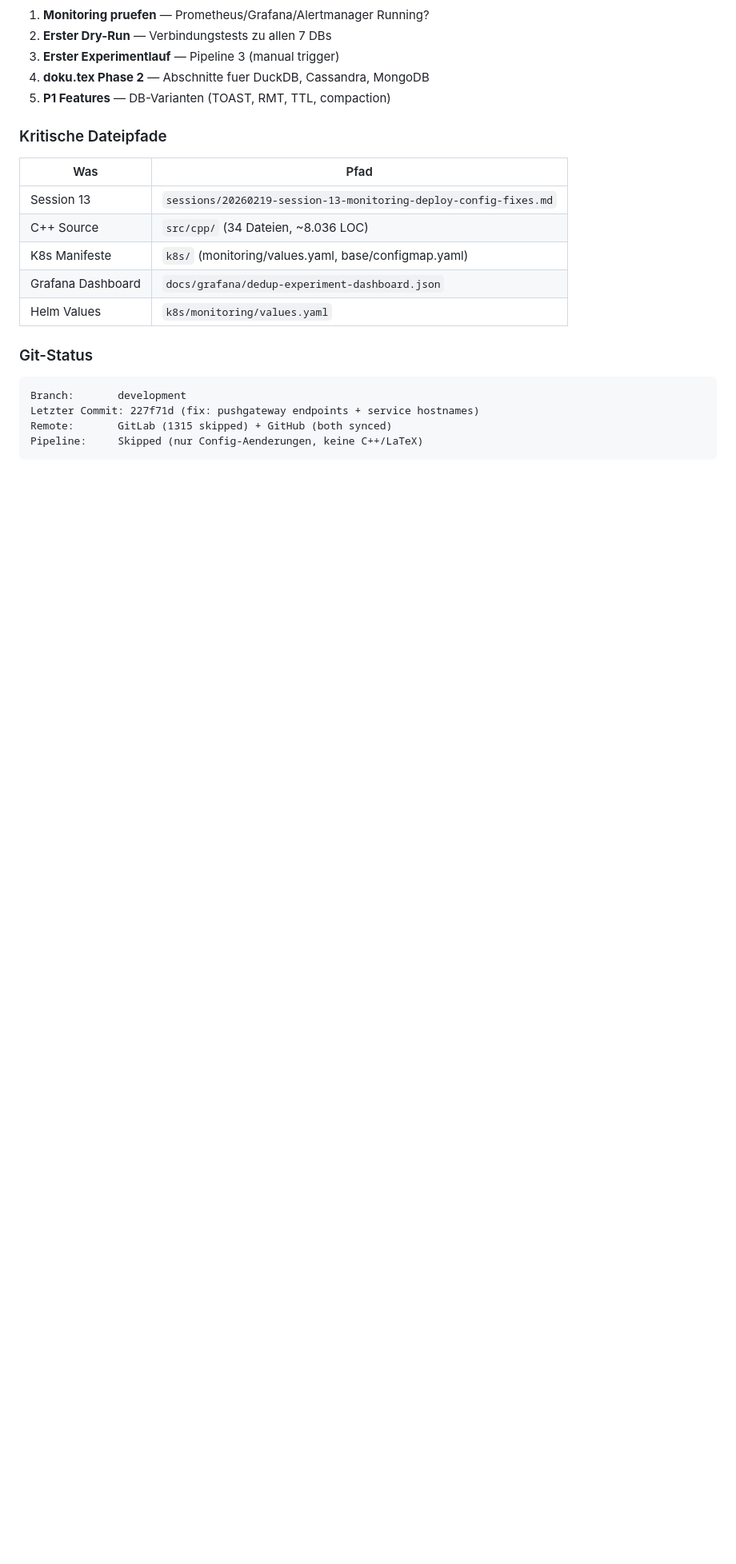
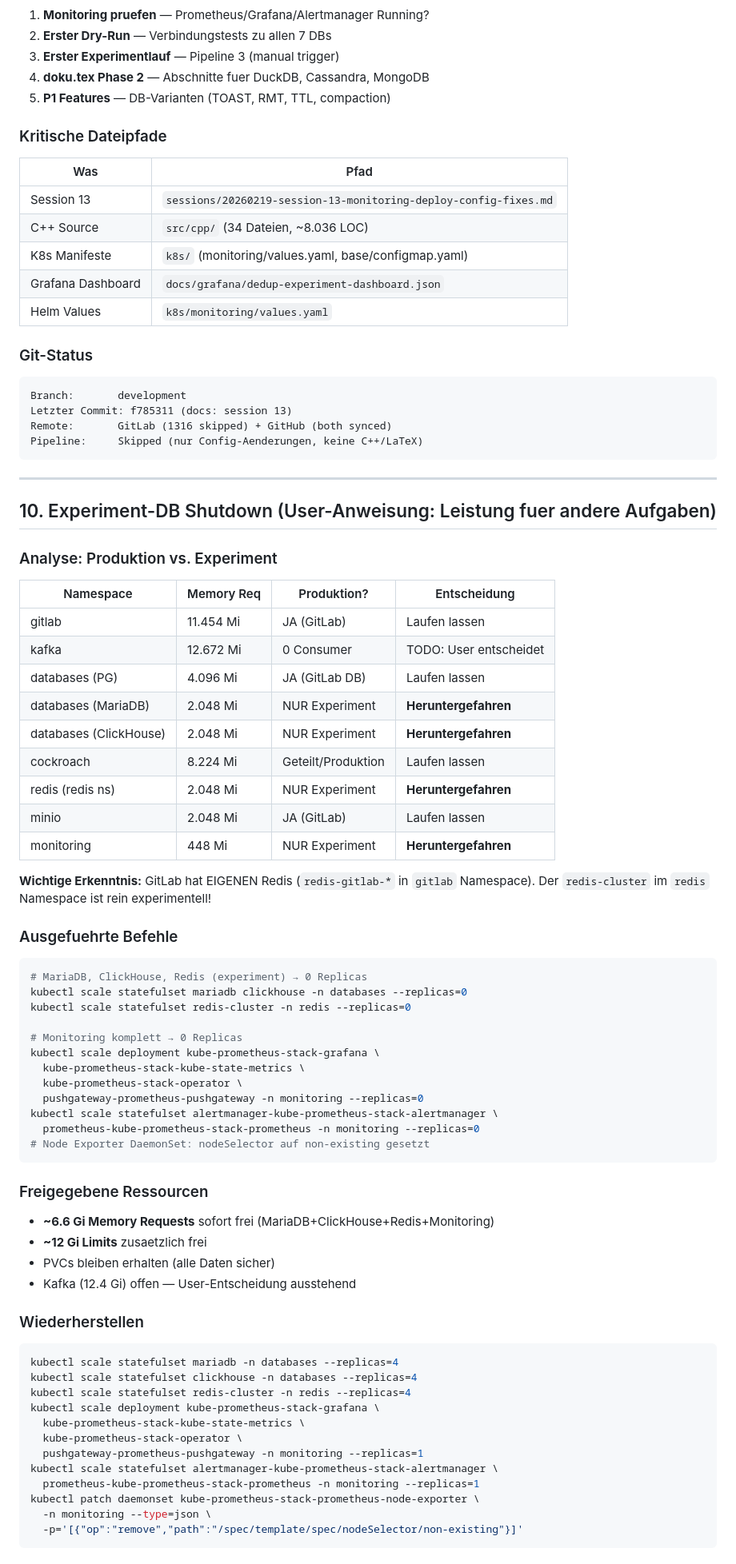
Before and after one commit to BenniProbst/dedup-database-analysis, a Markdown page: sessions/20260219-session-13-monitoring-deploy-config-fixes.md, the part around one of its changes. Shown at 80% size. GitHub-like rendering; blank space fills up the shorter version.

Commit message:
docs: session 13 update — experiment DBs suspended for cluster performance
MariaDB, ClickHouse, Redis (experiment), and full monitoring stack scaled to 0.
~6.6 Gi memory freed. PVCs preserved. Restore commands documented.

Co-Authored-By: Claude Opus 4.6 <noreply@anthropic.com>

````diff
--- a/sessions/20260219-session-13-monitoring-deploy-config-fixes.md
+++ b/sessions/20260219-session-13-monitoring-deploy-config-fixes.md
@@ -226,7 +226,67 @@ KOMPLETT implementiert (Session 12). 864 Konfigurationen:
 ### Git-Status
 ```
 Branch:       development
-Letzter Commit: 227f71d (fix: pushgateway endpoints + service hostnames)
-Remote:       GitLab (1315 skipped) + GitHub (both synced)
+Letzter Commit: f785311 (docs: session 13)
+Remote:       GitLab (1316 skipped) + GitHub (both synced)
 Pipeline:     Skipped (nur Config-Aenderungen, keine C++/LaTeX)
 ```
+
+---
+
+## 10. Experiment-DB Shutdown (User-Anweisung: Leistung fuer andere Aufgaben)
+
+### Analyse: Produktion vs. Experiment
+
+| Namespace | Memory Req | Produktion? | Entscheidung |
+|-----------|-----------|-------------|--------------|
+| gitlab | 11.454 Mi | JA (GitLab) | Laufen lassen |
+| kafka | 12.672 Mi | 0 Consumer | TODO: User entscheidet |
+| databases (PG) | 4.096 Mi | JA (GitLab DB) | Laufen lassen |
+| databases (MariaDB) | 2.048 Mi | NUR Experiment | **Heruntergefahren** |
+| databases (ClickHouse) | 2.048 Mi | NUR Experiment | **Heruntergefahren** |
+| cockroach | 8.224 Mi | Geteilt/Produktion | Laufen lassen |
+| redis (redis ns) | 2.048 Mi | NUR Experiment | **Heruntergefahren** |
+| minio | 2.048 Mi | JA (GitLab) | Laufen lassen |
+| monitoring | 448 Mi | NUR Experiment | **Heruntergefahren** |
+
+**Wichtige Erkenntnis:** GitLab hat EIGENEN Redis (`redis-gitlab-*` in `gitlab` Namespace).
+Der `redis-cluster` im `redis` Namespace ist rein experimentell!
+
+### Ausgefuehrte Befehle
+```bash
+# MariaDB, ClickHouse, Redis (experiment) → 0 Replicas
+kubectl scale statefulset mariadb clickhouse -n databases --replicas=0
+kubectl scale statefulset redis-cluster -n redis --replicas=0
+
+# Monitoring komplett → 0 Replicas
+kubectl scale deployment kube-prometheus-stack-grafana \
+  kube-prometheus-stack-kube-state-metrics \
+  kube-prometheus-stack-operator \
+  pushgateway-prometheus-pushgateway -n monitoring --replicas=0
+kubectl scale statefulset alertmanager-kube-prometheus-stack-alertmanager \
+  prometheus-kube-prometheus-stack-prometheus -n monitoring --replicas=0
+# Node Exporter DaemonSet: nodeSelector auf non-existing gesetzt
+```
+
+### Freigegebene Ressourcen
+- **~6.6 Gi Memory Requests** sofort frei (MariaDB+ClickHouse+Redis+Monitoring)
+- **~12 Gi Limits** zusaetzlich frei
+- PVCs bleiben erhalten (alle Daten sicher)
+- Kafka (12.4 Gi) offen — User-Entscheidung ausstehend
+
+### Wiederherstellen
+```bash
+kubectl scale statefulset mariadb -n databases --replicas=4
+kubectl scale statefulset clickhouse -n databases --replicas=4
+kubectl scale statefulset redis-cluster -n redis --replicas=4
+kubectl scale deployment kube-prometheus-stack-grafana \
+  kube-prometheus-stack-kube-state-metrics \
+  kube-prometheus-stack-operator \
+  pushgateway-prometheus-pushgateway -n monitoring --replicas=1
+kubectl scale statefulset alertmanager-kube-prometheus-stack-alertmanager \
+  prometheus-kube-prometheus-stack-prometheus -n monitoring --replicas=1
+kubectl patch daemonset kube-prometheus-stack-prometheus-node-exporter \
+  -n monitoring --type=json \
+  -p='[{"op":"remove","path":"/spec/template/spec/nodeSelector/non-existing"}]'
+```
+
````
Also changed, not shown: other parts of sessions/20260219-session-13-monitoring-deploy-config-fixes.md (+28 -0 lines).
